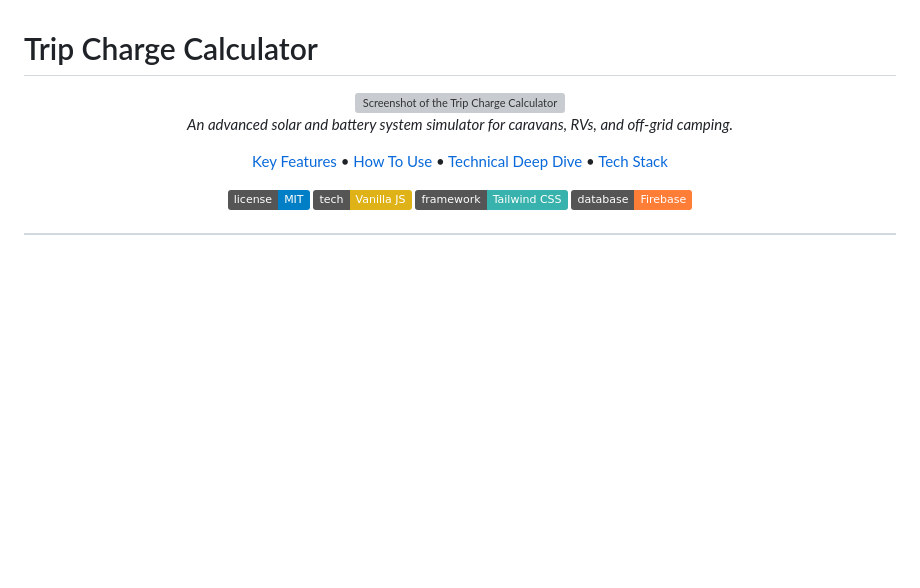
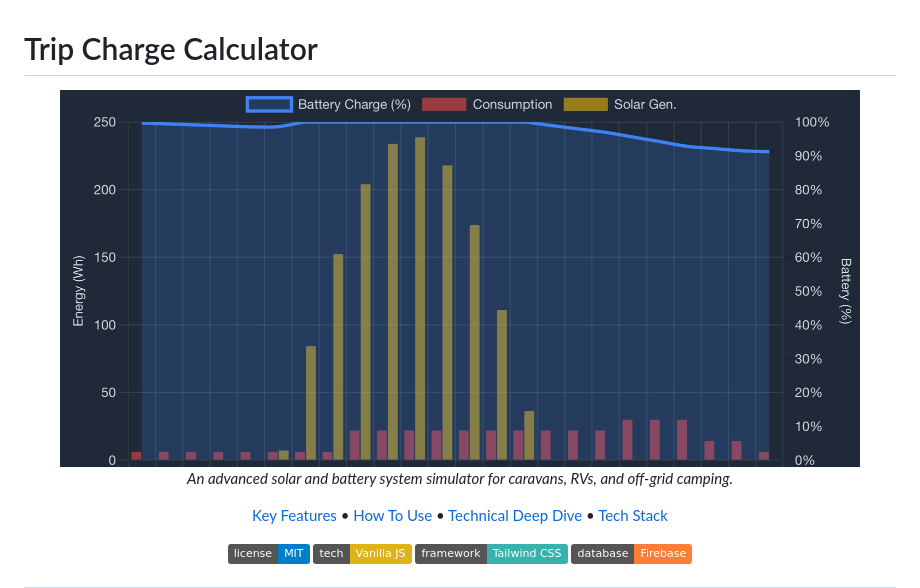
Before and after one commit to BBDOTCX/Trip-Charge-Calculator, a Markdown page: README.md, the part around the change. GitHub-like rendering; badges without logos; blank space fills up the shorter version; grey boxes are pictures that could not be loaded.

Commit message:
Update README.md
Pic test

```diff
--- a/README.md
+++ b/README.md
@@ -1,7 +1,7 @@
 # Trip Charge Calculator
 
 <div align="center">
-  <img src="https://raw.githubusercontent.com/BBDOTCX/Trip-Charge-Calculator/main/assets/screenshot.png" alt="Screenshot of the Trip Charge Calculator interface" width="800"/>
+  <img src="https://raw.githubusercontent.com/BBDOTCX/Trip-Charge-Calculator/main/Assets/IMG_4400.jpeg" alt="Screenshot of the Trip Charge Calculator interface" width="800"/>
 </div>
 
 <p align="center">
```
